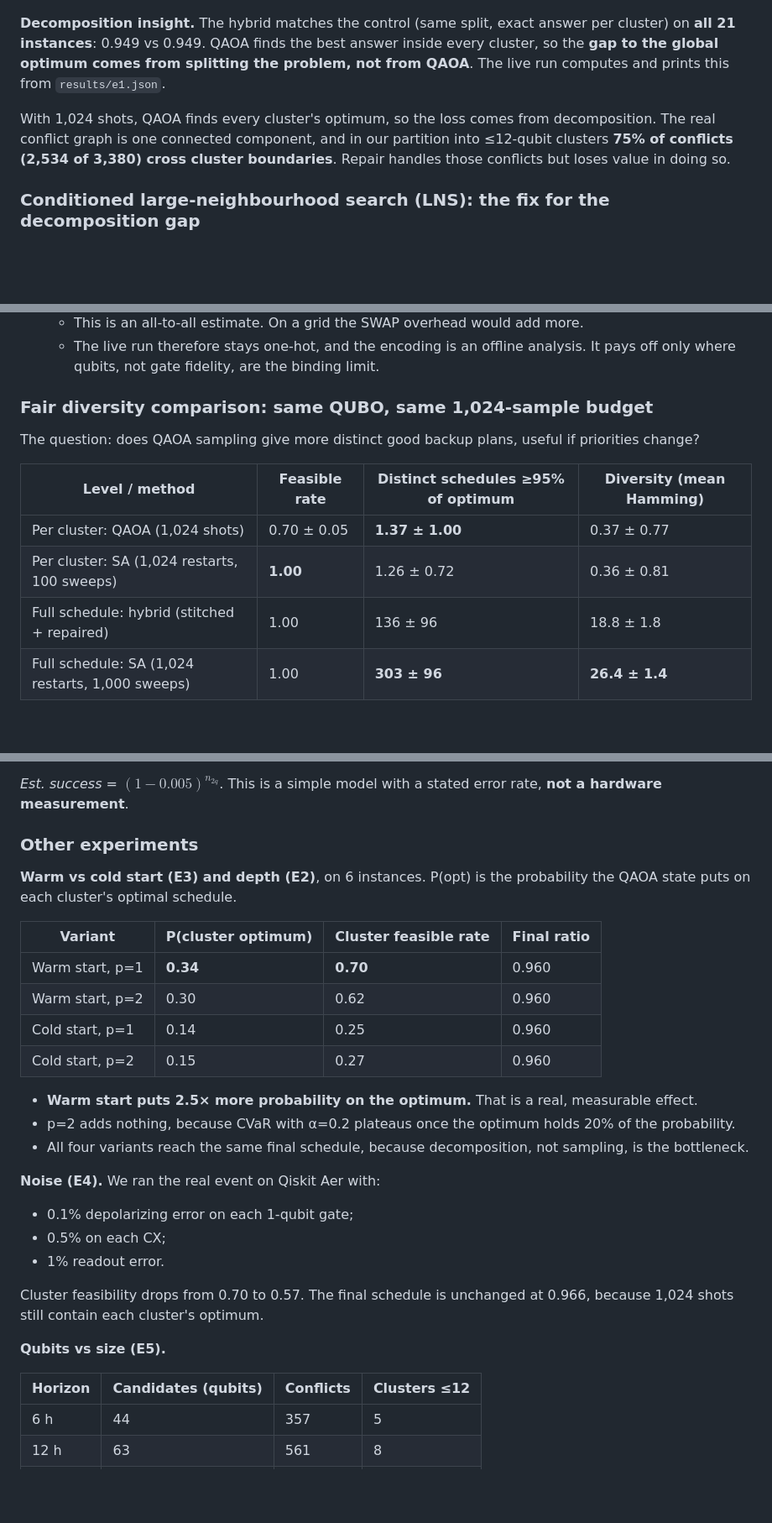
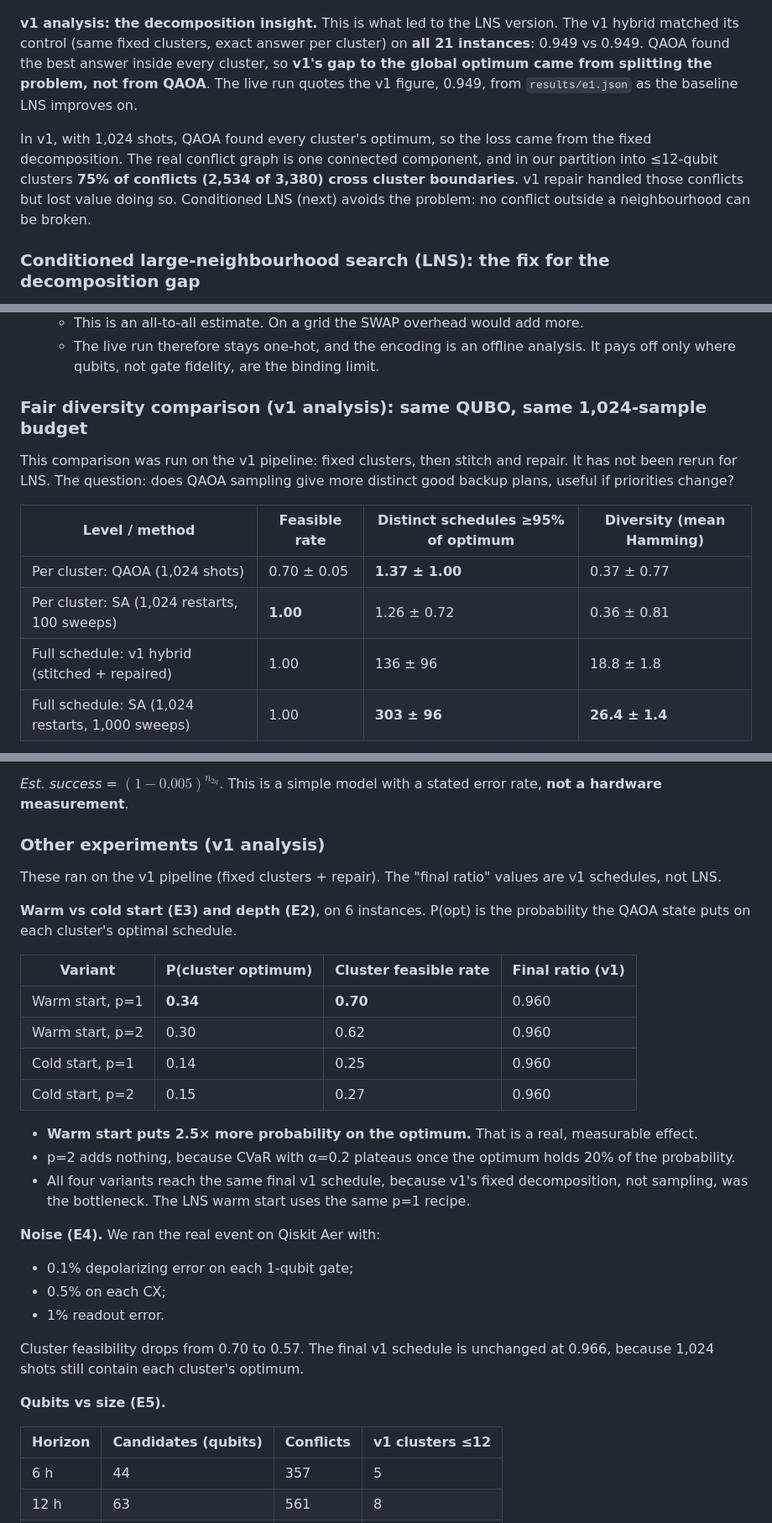
Before and after one commit to DurgaPritam/qollab-hackathon, a Markdown page: README.md, 3 parts joined by grey strips. Shown at 84% size. Rendered like a GitHub page; blank space fills up the shorter version.

Commit message:
README: label v1-only analyses (decomposition insight, diversity, warm/cold, noise, partition) and list lns/binenc

```diff
--- a/README.md
+++ b/README.md
@@ -157,9 +157,9 @@ The benchmark has 21 instances: the real event plus 20 seeded perturbations. Eac
 
 ![Schedule quality on 21 instances](https://raw.githubusercontent.com/DurgaPritam/qollab-hackathon/main/docs/figures/ratios.png)
 
-**Decomposition insight.** The hybrid matches the control (same split, exact answer per cluster) on **all 21 instances**: 0.949 vs 0.949. QAOA finds the best answer inside every cluster, so the **gap to the global optimum comes from splitting the problem, not from QAOA**. The live run computes and prints this from `results/e1.json`.
+**v1 analysis: the decomposition insight.** This is what led to the LNS version. The v1 hybrid matched its control (same fixed clusters, exact answer per cluster) on **all 21 instances**: 0.949 vs 0.949. QAOA found the best answer inside every cluster, so **v1's gap to the global optimum came from splitting the problem, not from QAOA**. The live run quotes the v1 figure, 0.949, from `results/e1.json` as the baseline LNS improves on.
 
-With 1,024 shots, QAOA finds every cluster's optimum, so the loss comes from decomposition. The real conflict graph is one connected component, and in our partition into ≤12-qubit clusters **75% of conflicts (2,534 of 3,380) cross cluster boundaries**. Repair handles those conflicts but loses value in doing so.
+In v1, with 1,024 shots, QAOA found every cluster's optimum, so the loss came from the fixed decomposition. The real conflict graph is one connected component, and in our partition into ≤12-qubit clusters **75% of conflicts (2,534 of 3,380) cross cluster boundaries**. v1 repair handled those conflicts but lost value doing so. Conditioned LNS (next) avoids the problem: no conflict outside a neighbourhood can be broken.
 
 ### Conditioned large-neighbourhood search (LNS): the fix for the decomposition gap
 
@@ -259,15 +259,15 @@ The binary column is a **count only**:
   - This is an all-to-all estimate. On a grid the SWAP overhead would add more.
   - The live run therefore stays one-hot, and the encoding is an offline analysis. It pays off only where qubits, not gate fidelity, are the binding limit.
 
-### Fair diversity comparison: same QUBO, same 1,024-sample budget
+### Fair diversity comparison (v1 analysis): same QUBO, same 1,024-sample budget
 
-The question: does QAOA sampling give more distinct good backup plans, useful if priorities change?
+This comparison was run on the v1 pipeline: fixed clusters, then stitch and repair. It has not been rerun for LNS. The question: does QAOA sampling give more distinct good backup plans, useful if priorities change?
 
 | Level / method | Feasible rate | Distinct schedules ≥95% of optimum | Diversity (mean Hamming) |
 | --- | --- | --- | --- |
 | Per cluster: QAOA (1,024 shots) | 0.70 ± 0.05 | **1.37 ± 1.00** | 0.37 ± 0.77 |
 | Per cluster: SA (1,024 restarts, 100 sweeps) | **1.00** | 1.26 ± 0.72 | 0.36 ± 0.81 |
-| Full schedule: hybrid (stitched + repaired) | 1.00 | 136 ± 96 | 18.8 ± 1.8 |
+| Full schedule: v1 hybrid (stitched + repaired) | 1.00 | 136 ± 96 | 18.8 ± 1.8 |
 | Full schedule: SA (1,024 restarts, 1,000 sweeps) | 1.00 | **303 ± 96** | **26.4 ± 1.4** |
 
 ![QAOA vs SA at the same sample budget](https://raw.githubusercontent.com/DurgaPritam/qollab-hackathon/main/docs/figures/diversity.png)
@@ -297,11 +297,13 @@ This is QAOA at p=1; at p=2, 24 qubits need 744 / 1,271 / 1,178 two-qubit gates.
 
 *Est. success* = $(1 - 0.005)^{n_{2q}}$. This is a simple model with a stated error rate, **not a hardware measurement**.
 
-### Other experiments
+### Other experiments (v1 analysis)
+
+These ran on the v1 pipeline (fixed clusters + repair). The "final ratio" values are v1 schedules, not LNS.
 
 **Warm vs cold start (E3) and depth (E2)**, on 6 instances. P(opt) is the probability the QAOA state puts on each cluster's optimal schedule.
 
-| Variant | P(cluster optimum) | Cluster feasible rate | Final ratio |
+| Variant | P(cluster optimum) | Cluster feasible rate | Final ratio (v1) |
 | --- | --- | --- | --- |
 | Warm start, p=1 | **0.34** | **0.70** | 0.960 |
 | Warm start, p=2 | 0.30 | 0.62 | 0.960 |
@@ -310,18 +312,18 @@ This is QAOA at p=1; at p=2, 24 qubits need 744 / 1,271 / 1,178 two-qubit gates.
 
 - **Warm start puts 2.5× more probability on the optimum.** That is a real, measurable effect.
 - p=2 adds nothing, because CVaR with α=0.2 plateaus once the optimum holds 20% of the probability.
-- All four variants reach the same final schedule, because decomposition, not sampling, is the bottleneck.
+- All four variants reach the same final v1 schedule, because v1's fixed decomposition, not sampling, was the bottleneck. The LNS warm start uses the same p=1 recipe.
 
 **Noise (E4).** We ran the real event on Qiskit Aer with:
 - 0.1% depolarizing error on each 1-qubit gate;
 - 0.5% on each CX;
 - 1% readout error.
 
-Cluster feasibility drops from 0.70 to 0.57. The final schedule is unchanged at 0.966, because 1,024 shots still contain each cluster's optimum.
+Cluster feasibility drops from 0.70 to 0.57. The final v1 schedule is unchanged at 0.966, because 1,024 shots still contain each cluster's optimum.
 
 **Qubits vs size (E5).**
 
-| Horizon | Candidates (qubits) | Conflicts | Clusters ≤12 |
+| Horizon | Candidates (qubits) | Conflicts | v1 clusters ≤12 |
 | --- | --- | --- | --- |
 | 6 h | 44 | 357 | 5 |
 | 12 h | 63 | 561 | 8 |
```
Also changed, not shown: other parts of README.md (+7 -5 lines).
